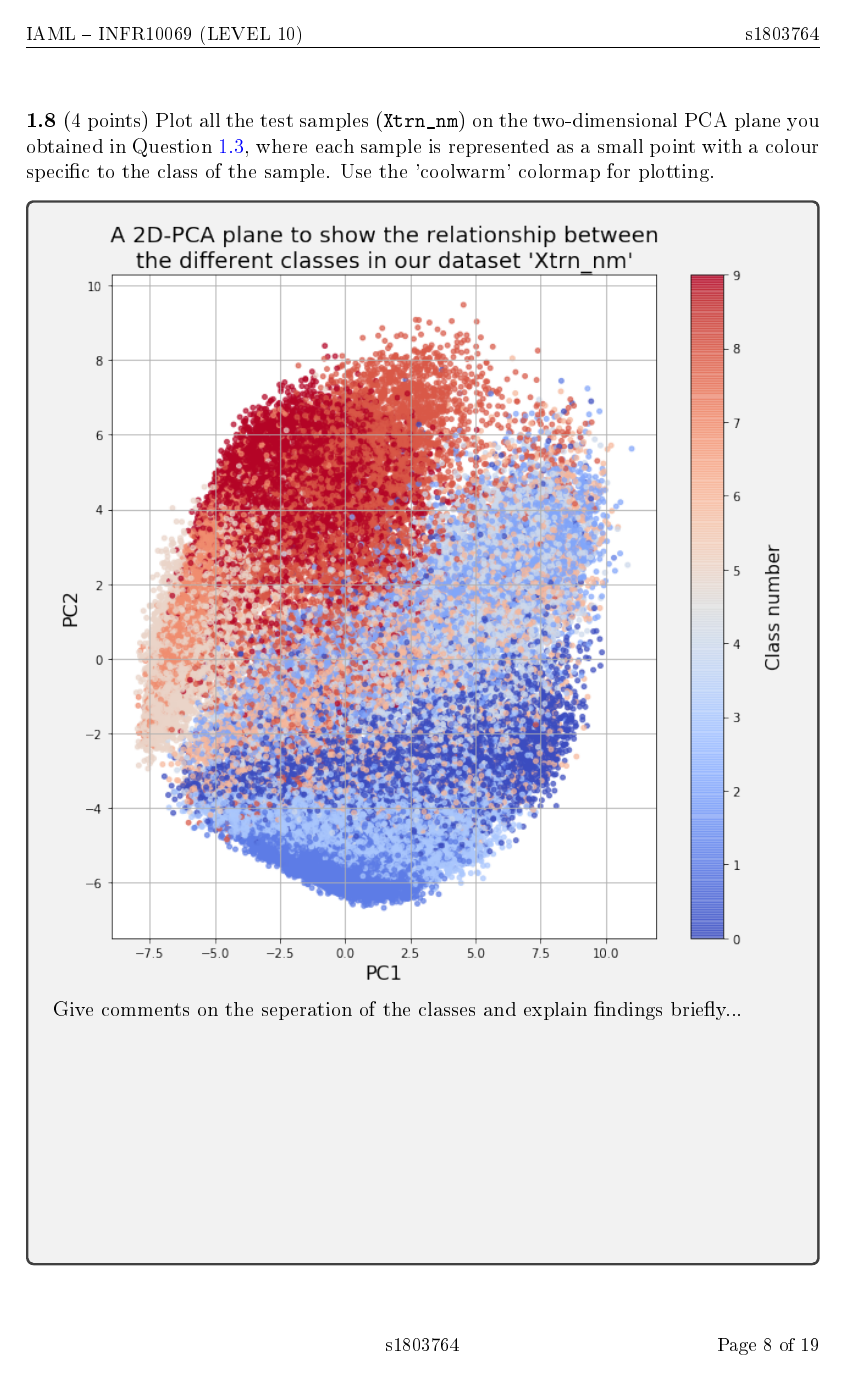
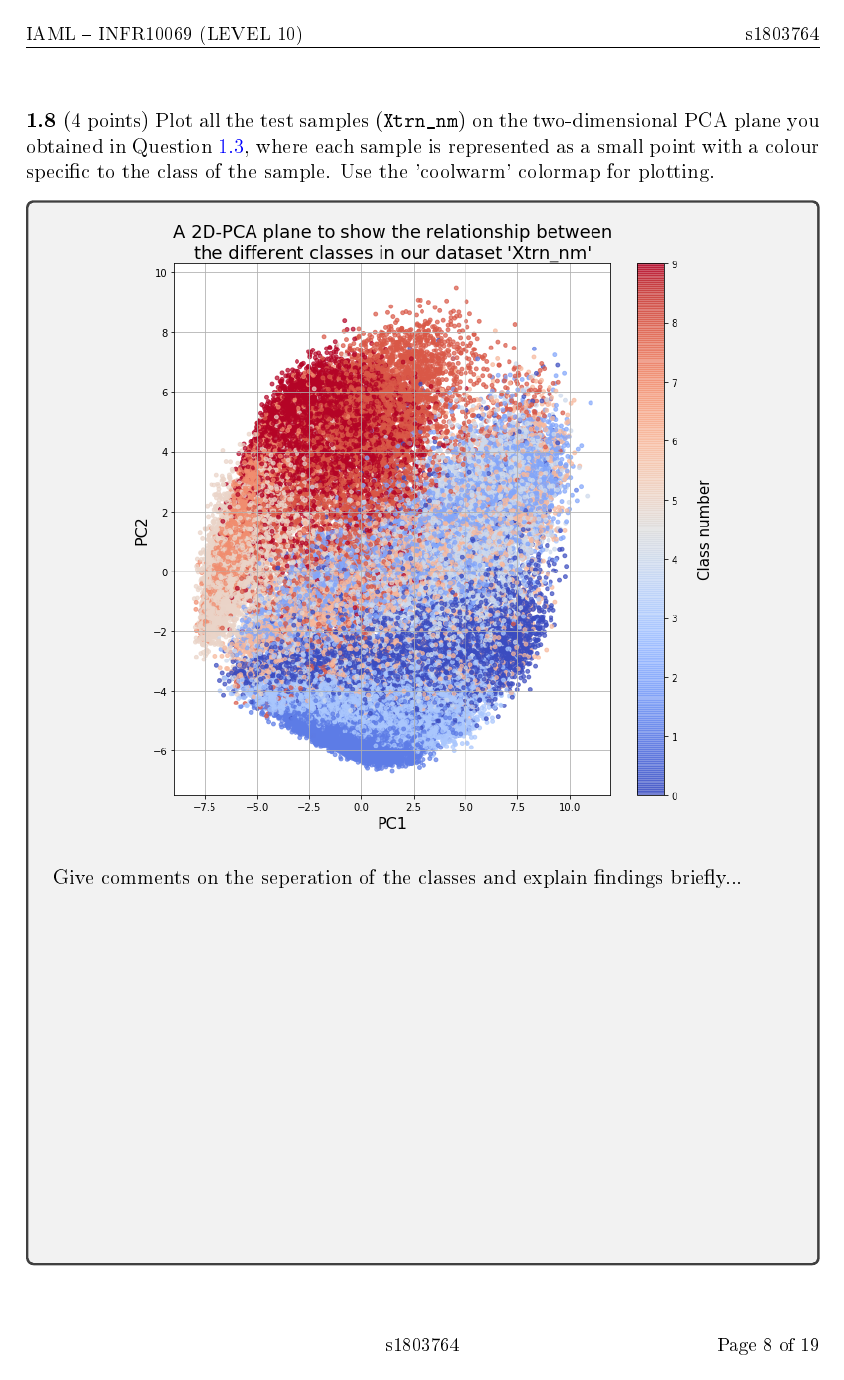
Before and after one commit to hwixley/IAML-cwk2, a LaTeX problem sheet (INFR10069-2020-CW2/Assignment_2.tex): page 8 of 19. The pictures show the PDF file INFR10069-2020-CW2/Assignment_2.pdf that the author committed with the source.

Commit message:
descriptions

```diff
--- a/INFR10069-2020-CW2/Assignment_2.tex
+++ b/INFR10069-2020-CW2/Assignment_2.tex
@@ -313,7 +313,9 @@
 
 
       \begin{answerbox}{52em}
-        \includegraphics[width=1\textwidth]{images/q18.png}
+        \begin{center}
+        \includegraphics[width=0.8\textwidth]{images/q18.png}
+        \end{center}
         Give comments on the seperation of the classes and explain findings briefly...\\
 
       \end{answerbox}
```
Also changed, not shown: INFR10069-2020-CW2/Assignment_2.pdf, 1 other file.
